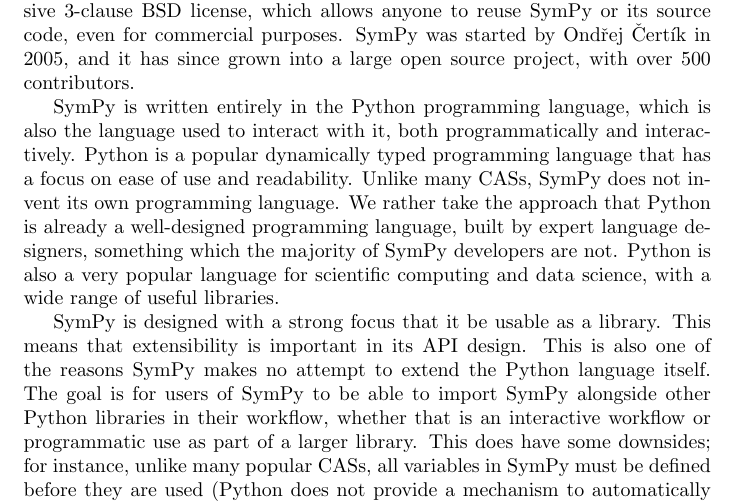
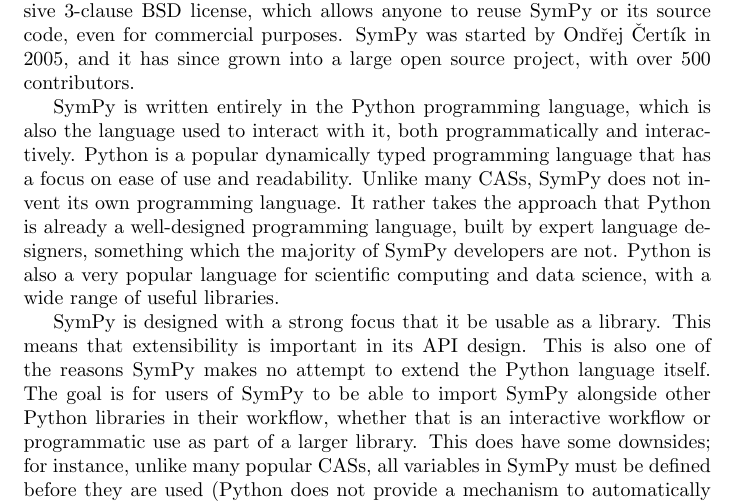
Before and after one commit to scolobb/sympy-paper, a LaTeX document (paper.tex, which reads introduction.tex): part of page 1 of 3, cut so that both start at the same text. Compiled offline with pdfLaTeX.

Commit message:
We -> It

```diff
--- a/introduction.tex
+++ b/introduction.tex
@@ -11,7 +11,7 @@
 which is also the language used to interact with it, both programmatically and
 interactively. Python is a popular dynamically typed programming language that
 has a focus on ease of use and readability. Unlike many CASs, SymPy does not
-invent its own programming language. We rather take the approach that Python
+invent its own programming language. It rather takes the approach that Python
 is already a well-designed programming language, built by expert language
 designers, something which the majority of SymPy developers are not. Python is
 also a very popular language for scientific computing and data science, with a
```
